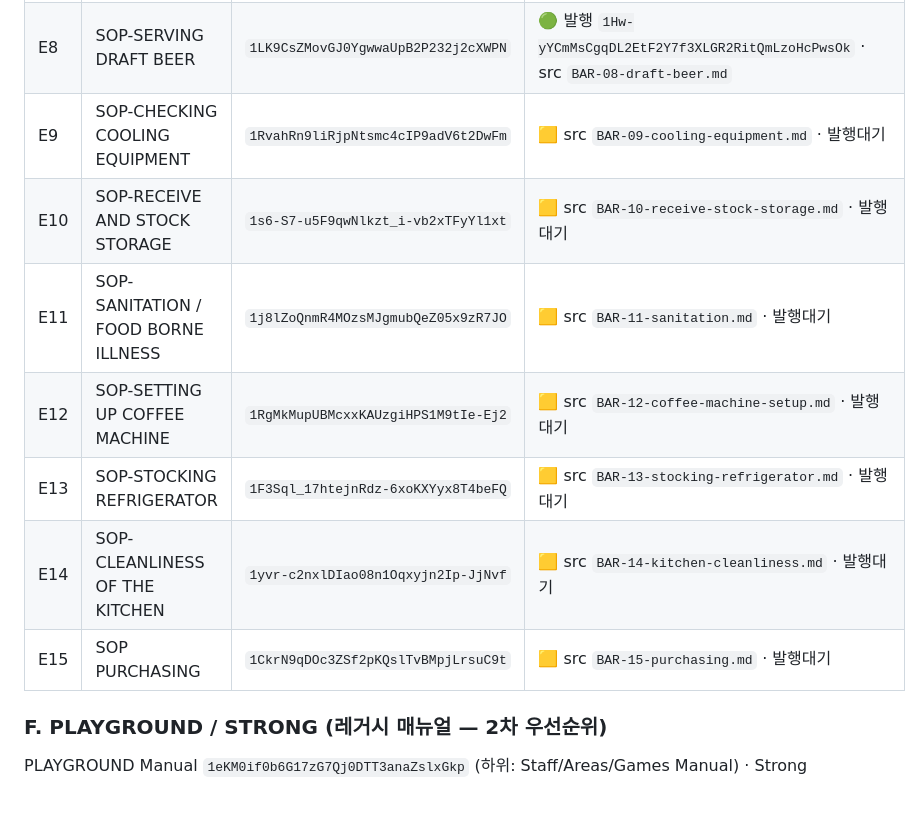
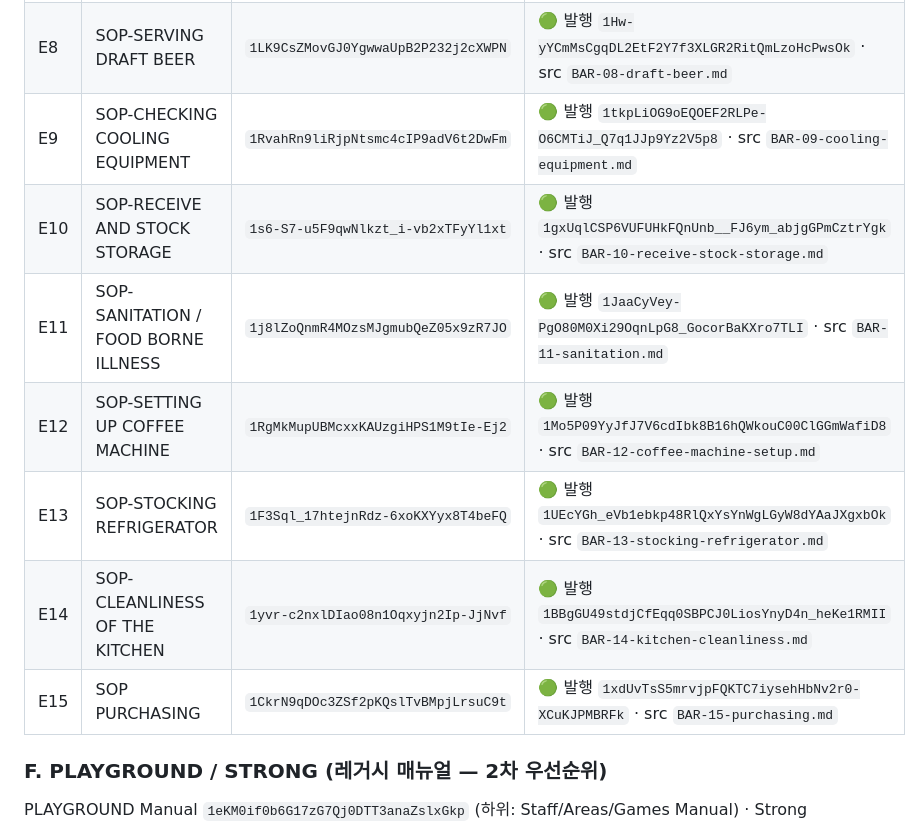
Before and after one commit to jdchoiday/AI-SOP-Training-system, a Markdown page: docs/SOP_INVENTORY.md, the part around the change. Rendered like a GitHub page; blank space fills up the shorter version.

Commit message:
docs: BAR E9~E15 발행 ID 확정 (search_files 검증) — KBBQ Bar 15종 전부 발행
E9~E15 발행 ID를 search_files 실재 확인 후 기록. BAR/Kitchen(E1~E15) 15종 완료.

https://claude.ai/code/session_01DMi9hkbza6HLRJFxyjyQTp

```diff
--- a/docs/SOP_INVENTORY.md
+++ b/docs/SOP_INVENTORY.md
@@ -95,13 +95,13 @@
 | E6 | SOP-OPEN/SERVE WHITE WINE | `1BOyMCwN82sOZSH2ZSeNerEj8GP3b8hPB` | 🟢 발행 `1p37uIJR59joNvysK5cgcC05riaagXXL60gmCIlsdMqs` · src `BAR-06-white-wine.md` |
 | E7 | SOP-OPEN/SERVE SPARKLING WINE | `1xEfafzTThMMCb6hkS4GHGhWhDS0OjQE2` | 🟢 발행 `19ML_Vjn2PtmBaKOOz3wSOkkuEFQgvsJXr4hZh-jBIh0` · src `BAR-07-sparkling-wine.md` |
 | E8 | SOP-SERVING DRAFT BEER | `1LK9CsZMovGJ0YgwwaUpB2P232j2cXWPN` | 🟢 발행 `1Hw-yYCmMsCgqDL2EtF2Y7f3XLGR2RitQmLzoHcPwsOk` · src `BAR-08-draft-beer.md` |
-| E9 | SOP-CHECKING COOLING EQUIPMENT | `1RvahRn9liRjpNtsmc4cIP9adV6t2DwFm` | 🟨 src `BAR-09-cooling-equipment.md` · 발행대기 |
-| E10 | SOP-RECEIVE AND STOCK STORAGE | `1s6-S7-u5F9qwNlkzt_i-vb2xTFyYl1xt` | 🟨 src `BAR-10-receive-stock-storage.md` · 발행대기 |
-| E11 | SOP-SANITATION / FOOD BORNE ILLNESS | `1j8lZoQnmR4MOzsMJgmubQeZ05x9zR7JO` | 🟨 src `BAR-11-sanitation.md` · 발행대기 |
-| E12 | SOP-SETTING UP COFFEE MACHINE | `1RgMkMupUBMcxxKAUzgiHPS1M9tIe-Ej2` | 🟨 src `BAR-12-coffee-machine-setup.md` · 발행대기 |
-| E13 | SOP-STOCKING REFRIGERATOR | `1F3Sql_17htejnRdz-6xoKXYyx8T4beFQ` | 🟨 src `BAR-13-stocking-refrigerator.md` · 발행대기 |
-| E14 | SOP-CLEANLINESS OF THE KITCHEN | `1yvr-c2nxlDIao08n1Oqxyjn2Ip-JjNvf` | 🟨 src `BAR-14-kitchen-cleanliness.md` · 발행대기 |
-| E15 | SOP PURCHASING | `1CkrN9qDOc3ZSf2pKQslTvBMpjLrsuC9t` | 🟨 src `BAR-15-purchasing.md` · 발행대기 |
+| E9 | SOP-CHECKING COOLING EQUIPMENT | `1RvahRn9liRjpNtsmc4cIP9adV6t2DwFm` | 🟢 발행 `1tkpLiOG9oEQOEF2RLPe-O6CMTiJ_Q7q1JJp9Yz2V5p8` · src `BAR-09-cooling-equipment.md` |
+| E10 | SOP-RECEIVE AND STOCK STORAGE | `1s6-S7-u5F9qwNlkzt_i-vb2xTFyYl1xt` | 🟢 발행 `1gxUqlCSP6VUFUHkFQnUnb__FJ6ym_abjgGPmCztrYgk` · src `BAR-10-receive-stock-storage.md` |
+| E11 | SOP-SANITATION / FOOD BORNE ILLNESS | `1j8lZoQnmR4MOzsMJgmubQeZ05x9zR7JO` | 🟢 발행 `1JaaCyVey-PgO80M0Xi29OqnLpG8_GocorBaKXro7TLI` · src `BAR-11-sanitation.md` |
+| E12 | SOP-SETTING UP COFFEE MACHINE | `1RgMkMupUBMcxxKAUzgiHPS1M9tIe-Ej2` | 🟢 발행 `1Mo5P09YyJfJ7V6cdIbk8B16hQWkouC00ClGGmWafiD8` · src `BAR-12-coffee-machine-setup.md` |
+| E13 | SOP-STOCKING REFRIGERATOR | `1F3Sql_17htejnRdz-6xoKXYyx8T4beFQ` | 🟢 발행 `1UEcYGh_eVb1ebkp48RlQxYsYnWgLGyW8dYAaJXgxbOk` · src `BAR-13-stocking-refrigerator.md` |
+| E14 | SOP-CLEANLINESS OF THE KITCHEN | `1yvr-c2nxlDIao08n1Oqxyjn2Ip-JjNvf` | 🟢 발행 `1BBgGU49stdjCfEqq0SBPCJ0LiosYnyD4n_heKe1RMII` · src `BAR-14-kitchen-cleanliness.md` |
+| E15 | SOP PURCHASING | `1CkrN9qDOc3ZSf2pKQslTvBMpjLrsuC9t` | 🟢 발행 `1xdUvTsS5mrvjpFQKTC7iysehHbNv2r0-XCuKJPMBRFk` · src `BAR-15-purchasing.md` |
 
 ### F. PLAYGROUND / STRONG (레거시 매뉴얼 — 2차 우선순위)
 PLAYGROUND Manual `1eKM0if0b6G17zG7Qj0DTT3anaZslxGkp` (하위: Staff/Areas/Games Manual) · Strong `1uF114phltfPnvGOCGM69B6gR0f0K750A`
```
